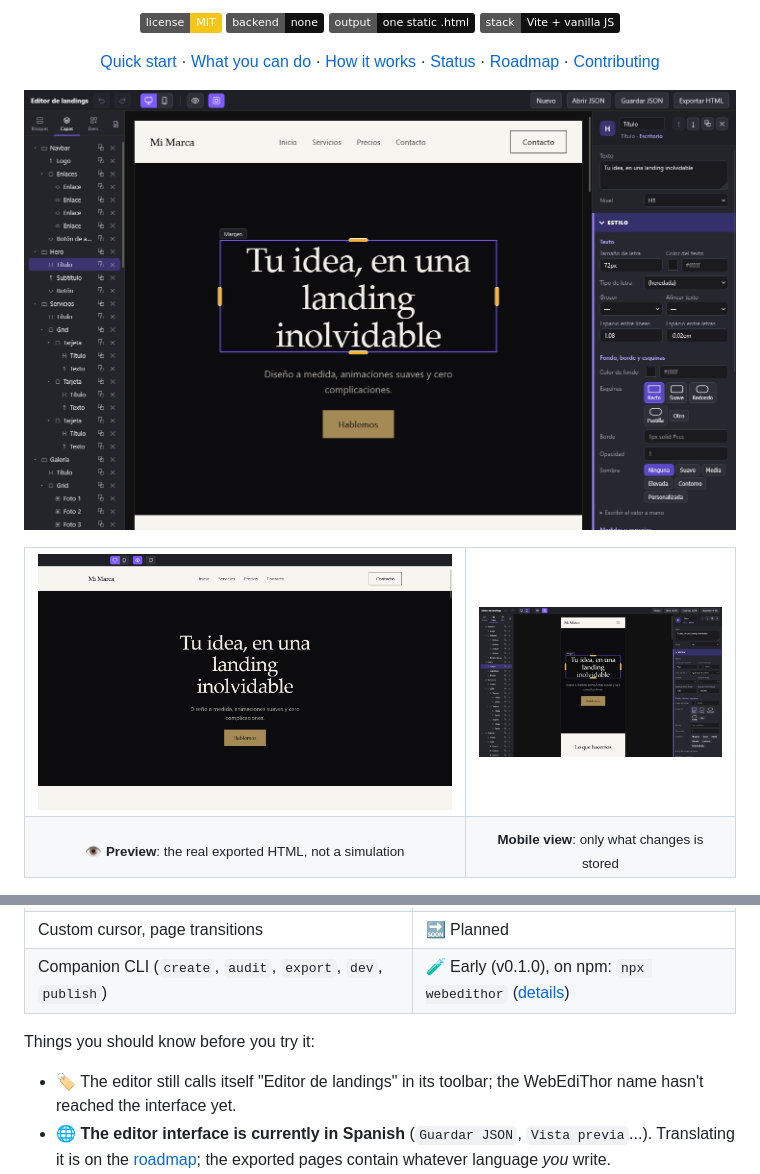
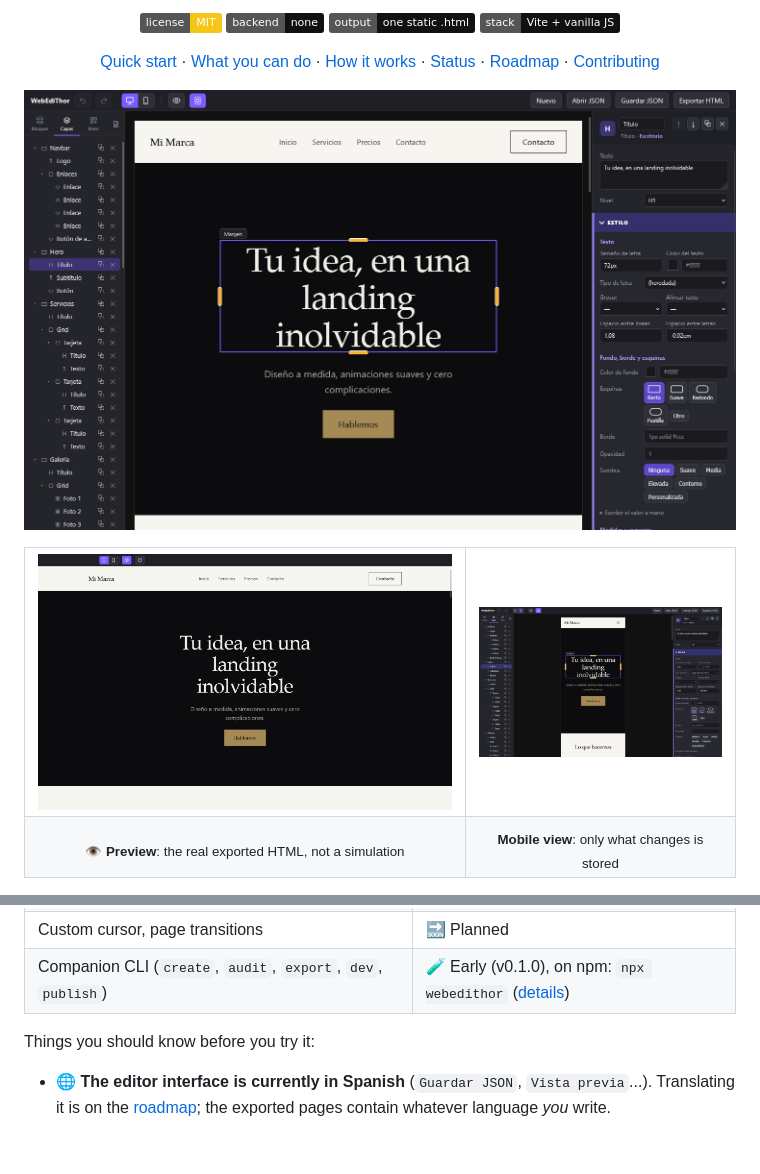
Before and after one commit to m3nt41/webedithor, a Markdown page: README.md, 2 parts joined by grey strips. Drawn GitHub-style; pictures changed too: docs/assets/editor.png, docs/assets/movil.png, docs/assets/vista-previa.png; badges without logos; blank space fills up the shorter version.

```diff
--- a/README.md
+++ b/README.md
@@ -144,7 +144,6 @@ WebEdiThor started as a personal tool for building heavily animated landing page
 
 Things you should know before you try it:
 
-- 🏷️ The editor still calls itself "Editor de landings" in its toolbar; the WebEdiThor name hasn't reached the interface yet.
 - 🌐 **The editor interface is currently in Spanish** (`Guardar JSON`, `Vista previa`...). Translating it is on the [roadmap](ROADMAP.md); the exported pages contain whatever language *you* write.
 - 🖼️ Uploaded images are embedded as data URLs, which can make the `.html` and the JSON heavy. Prefer image URLs for big assets.
 - 🔤 Only system fonts are used, so exports never depend on the internet.
```
Also changed, not shown: 2 other files.
